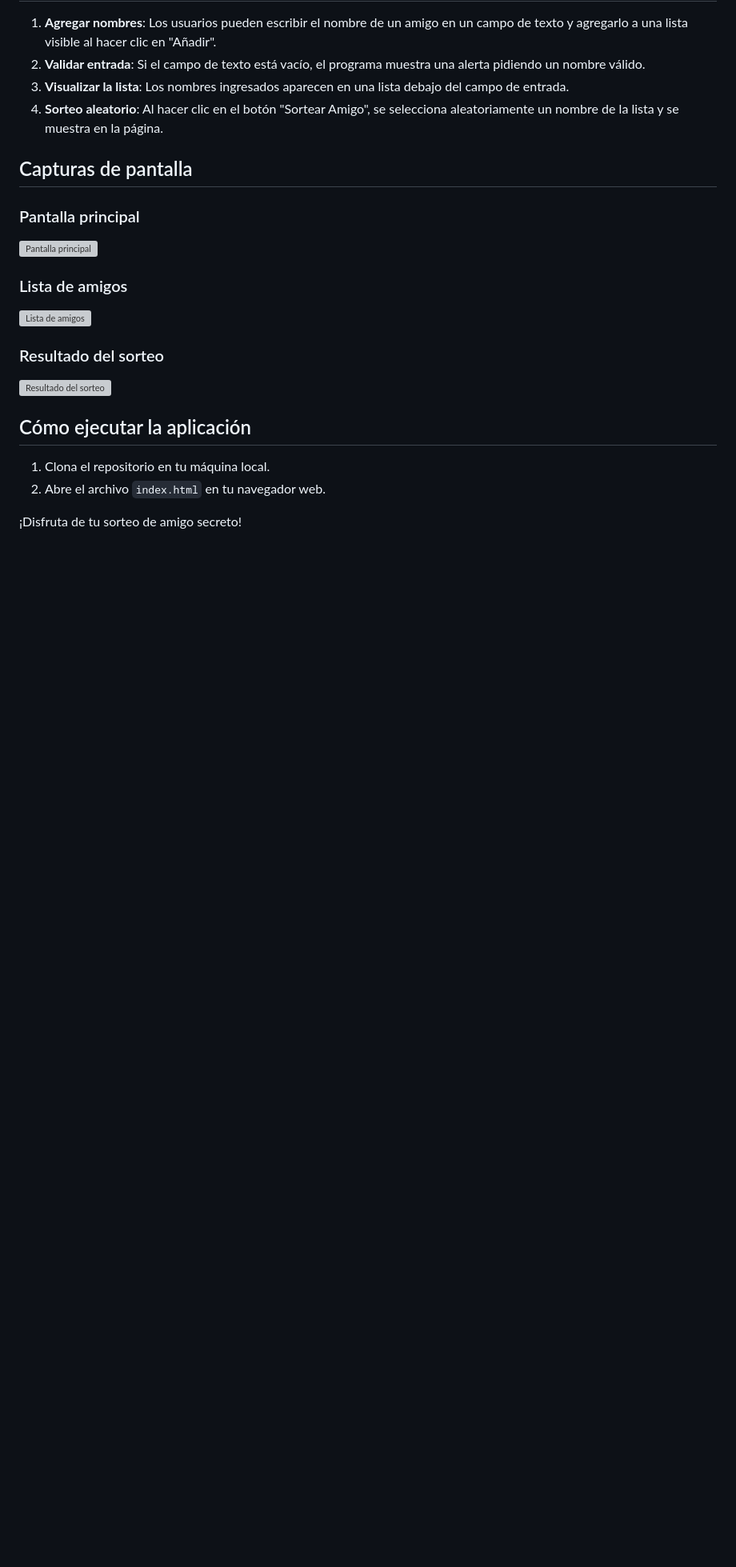
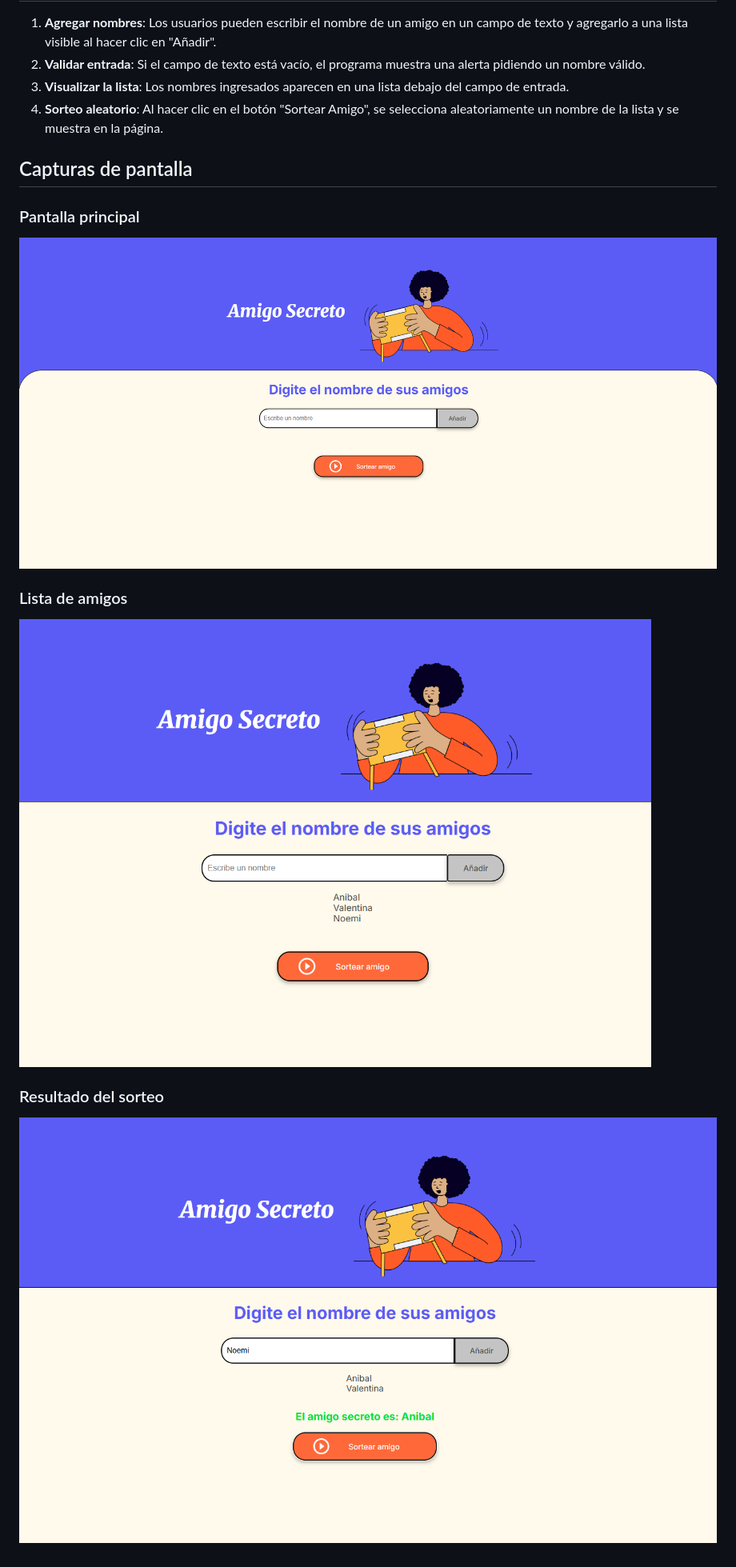
Before and after one commit to acolombini/challenge_AlluraLatam, a Markdown page: README.md, the part around the change printed below. Shown: that part at 80% size. GitHub-like rendering; pictures changed too: assets/captures/home.png (added), assets/captures/lista_amigos.png (added), assets/captures/resultado_sorteo.png (added); blank space fills up the shorter version; grey boxes are pictures that could not be loaded.

Commit message:
arreglo los vinculos de las imagenes del readme y el url de la app

```diff
--- a/README.md
+++ b/README.md
@@ -13,19 +14,12 @@ Esta aplicación permite a los usuarios agregar nombres de amigos y realizar un
 
 ### Pantalla principal
 
-![Pantalla principal](screenshots/main_screen.png)
+![Pantalla principal](assets/captures/home.png)
 
 ### Lista de amigos
 
-![Lista de amigos](screenshots/friends_list.png)
+![Lista de amigos](assets/captures/lista_amigos.png)
 
 ### Resultado del sorteo
 
-![Resultado del sorteo](screenshots/draw_result.png)
-
-## Cómo ejecutar la aplicación
-
-1. Clona el repositorio en tu máquina local.
-2. Abre el archivo `index.html` en tu navegador web.
-
-¡Disfruta de tu sorteo de amigo secreto!
+![Resultado del sorteo](assets/captures/resultado_sorteo.png)
```
Also changed, not shown: other parts of README.md (+1 -0 lines).
